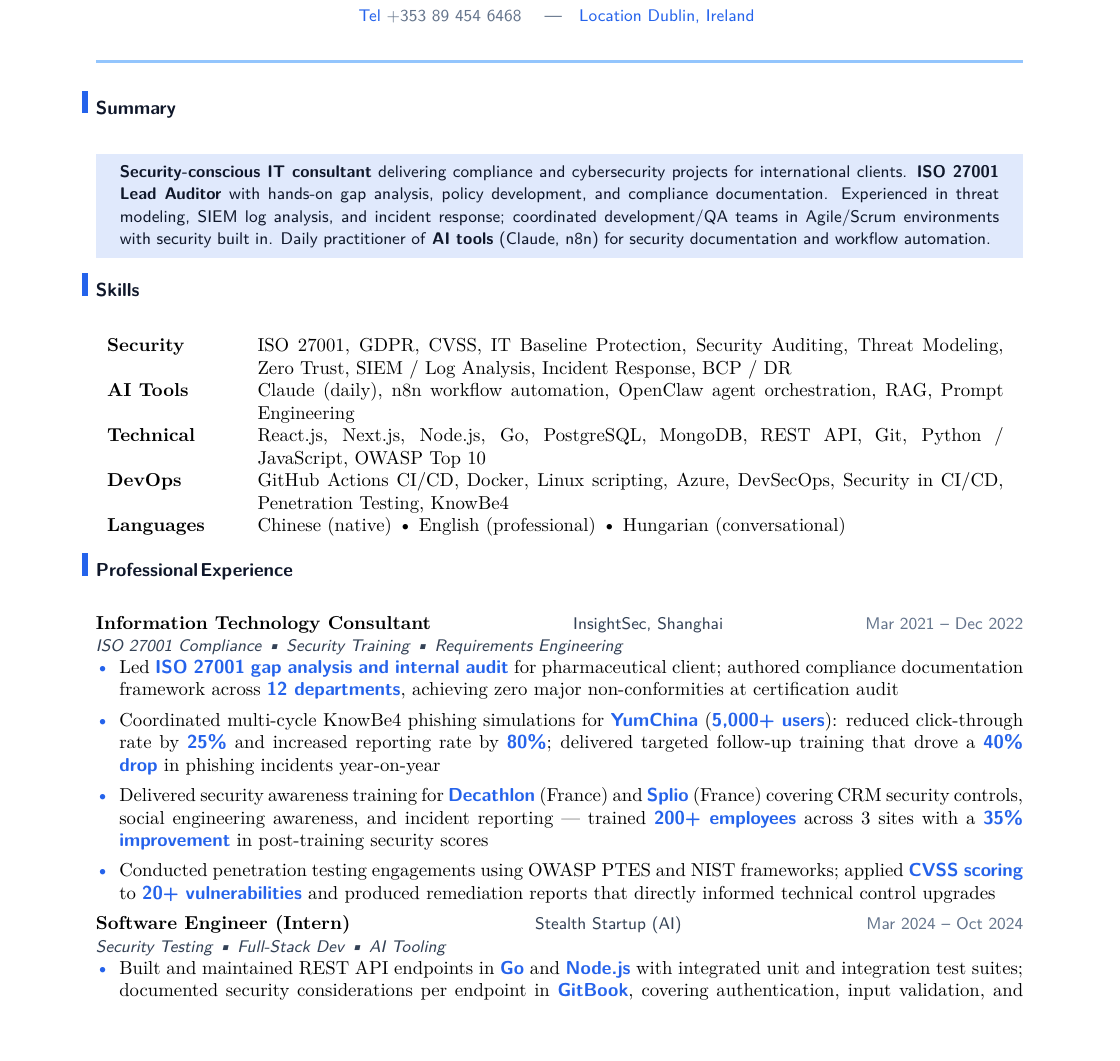
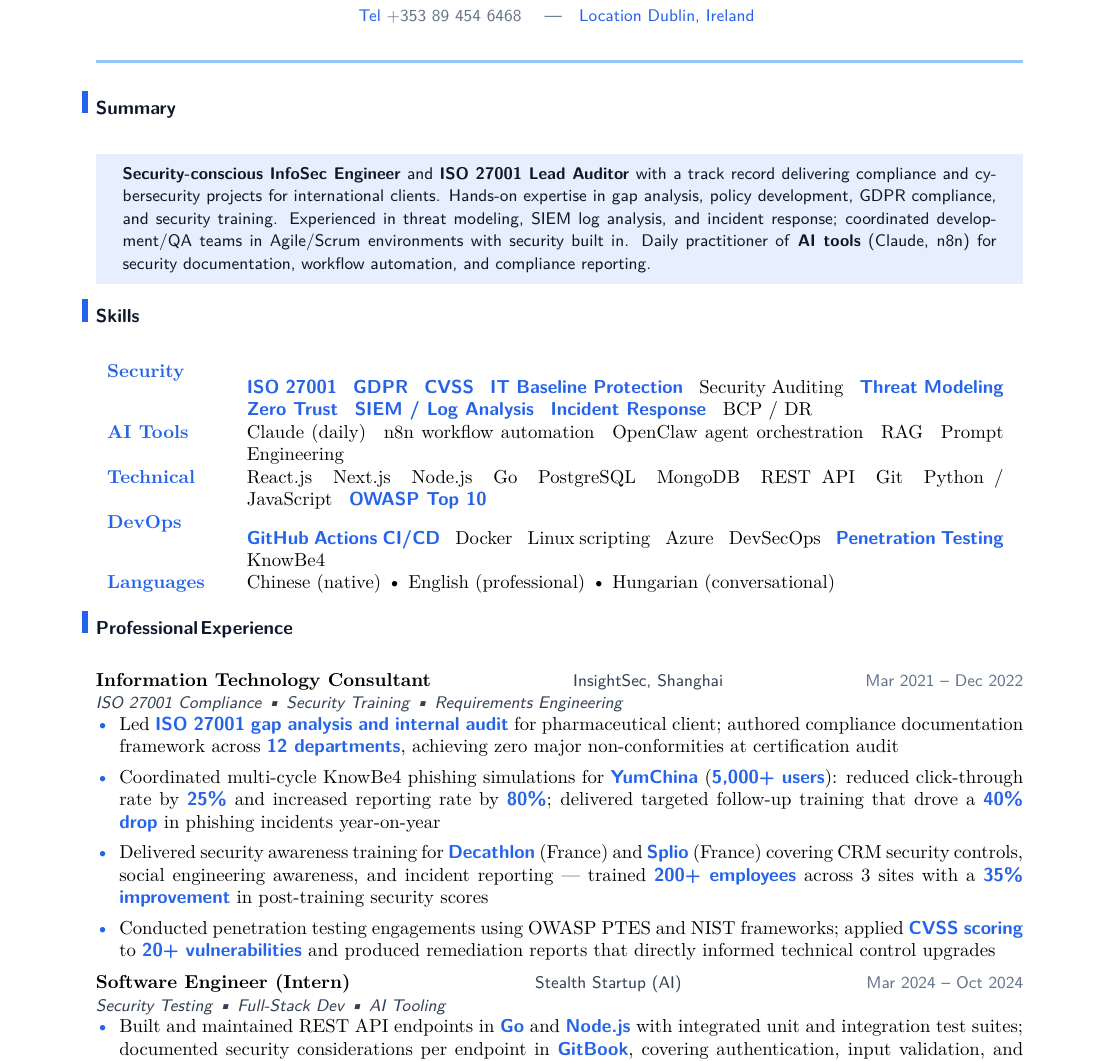
Before and after one commit to YuanshuoDu/resume, a LaTeX CV (resume.tex): part of page 1 of 2, cut so that both start at the same text, the shorter picture padded with empty space. Compiled offline with pdfLaTeX.

Commit message:
security: iter3 final - UI+HR improvements

```diff
--- a/resume.tex
+++ b/resume.tex
@@ -32,18 +32,18 @@
 \begingroup
   \setlength{\fboxrule}{0pt}%
   \setlength{\fboxsep}{0pt}%
-  \colorbox{accent!14}{%
+  \colorbox{accent!11}{%
     \parbox{\linewidth}{%
-      \vspace{0.22cm}%
-      \hspace{0.45cm}%
-      \begin{minipage}{\dimexpr\linewidth-0.9cm}
-        {\sffamily\small\color{primary}\textbf{Security-conscious IT consultant} delivering compliance and
-          cybersecurity projects for international clients. \textbf{ISO 27001 Lead Auditor} with
-          hands-on gap analysis, policy development, and compliance documentation.
-          Experienced in threat modeling, SIEM log analysis, and incident response; coordinated
-          development/QA teams in Agile/Scrum environments with security built in.
-          Daily practitioner of \textbf{AI tools} (Claude, n8n) for security documentation and workflow automation.}
-        \vspace{0.18cm}
+      \vspace{0.26cm}%
+      \hspace{0.50cm}%
+      \begin{minipage}{\dimexpr\linewidth-1.0cm}
+        {\sffamily\small\color{primary}\textbf{Security-conscious InfoSec Engineer} and \textbf{ISO 27001 Lead Auditor} with a track record
+          delivering compliance and cybersecurity projects for international clients. Hands-on expertise in
+          gap analysis, policy development, GDPR compliance, and security training. Experienced in
+          threat modeling, SIEM log analysis, and incident response; coordinated development/QA teams
+          in Agile/Scrum environments with security built in. Daily practitioner of \textbf{AI tools}
+          (Claude, n8n) for security documentation, workflow automation, and compliance reporting.}
+        \vspace{0.22cm}
       \end{minipage}%
     }%
   }%
@@ -53,12 +53,12 @@
 \section{Skills}
 \subsection*{}\vspace{-0.7em}
 \noindent
-\begin{tabular}{p{2.4cm}p{14.0cm}}
-\textbf{Security}    & ISO 27001, GDPR, CVSS, IT Baseline Protection, Security Auditing, Threat Modeling, Zero Trust, SIEM / Log Analysis, Incident Response, BCP / DR \\[3pt]
-\textbf{AI Tools}     & Claude (daily), n8n workflow automation, OpenClaw agent orchestration, RAG, Prompt Engineering \\[3pt]
-\textbf{Technical}   & React.js, Next.js, Node.js, Go, PostgreSQL, MongoDB, REST API, Git, Python / JavaScript, OWASP Top 10 \\[3pt]
-\textbf{DevOps}      & GitHub Actions CI/CD, Docker, Linux scripting, Azure, DevSecOps, Security in CI/CD, Penetration Testing, KnowBe4 \\[3pt]
-\textbf{Languages}   & Chinese (native) \textbullet\ English (professional) \textbullet\ Hungarian (conversational) \\
+\begin{tabular}{p{2.2cm}p{14.2cm}}
+\textbf{\color{accent}Security}   & \kw{ISO 27001} \;\;\kw{GDPR} \;\;\kw{CVSS} \;\;\kw{IT Baseline Protection} \;\;Security Auditing \;\;\kw{Threat Modeling} \;\;\kw{Zero Trust} \;\;\kw{SIEM / Log Analysis} \;\;\kw{Incident Response} \;\;BCP / DR \\[4pt]
+\textbf{\color{accent}AI Tools}   & Claude (daily) \;\;n8n workflow automation \;\;OpenClaw agent orchestration \;\;RAG \;\;Prompt Engineering \\[4pt]
+\textbf{\color{accent}Technical} & React.js \;\;Next.js \;\;Node.js \;\;Go \;\;PostgreSQL \;\;MongoDB \;\;REST API \;\;Git \;\;Python / JavaScript \;\;\kw{OWASP Top 10} \\[4pt]
+\textbf{\color{accent}DevOps}    & \kw{GitHub Actions CI/CD} \;\;Docker \;\;Linux scripting \;\;Azure \;\;DevSecOps \;\;\kw{Penetration Testing} \;\;KnowBe4 \\[4pt]
+\textbf{\color{accent}Languages} & Chinese (native) \textbullet\ English (professional) \textbullet\ Hungarian (conversational) \\
 \end{tabular}
 
 % ── Experience ────────────────────────────────────────────────────────────────
@@ -77,7 +77,7 @@
   \item Conducted penetration testing engagements using OWASP PTES and NIST frameworks; applied \kw{CVSS scoring} to \kw{20+ vulnerabilities} and produced remediation reports that directly informed technical control upgrades
 \end{itemize}
 
-\vspace{0.15cm}
+\vspace{0.18cm}
 \noindent\textbf{Software Engineer (Intern)}
   \hfill{\sffamily\small\color{secondary}Stealth Startup (AI)}
   \hfill{\sffamily\small\color{muted}Mar 2024 -- Oct 2024}\\
```
Also changed, not shown: coverletter.tex (+27 -32 lines), coverletter.pdf, resume.pdf.
